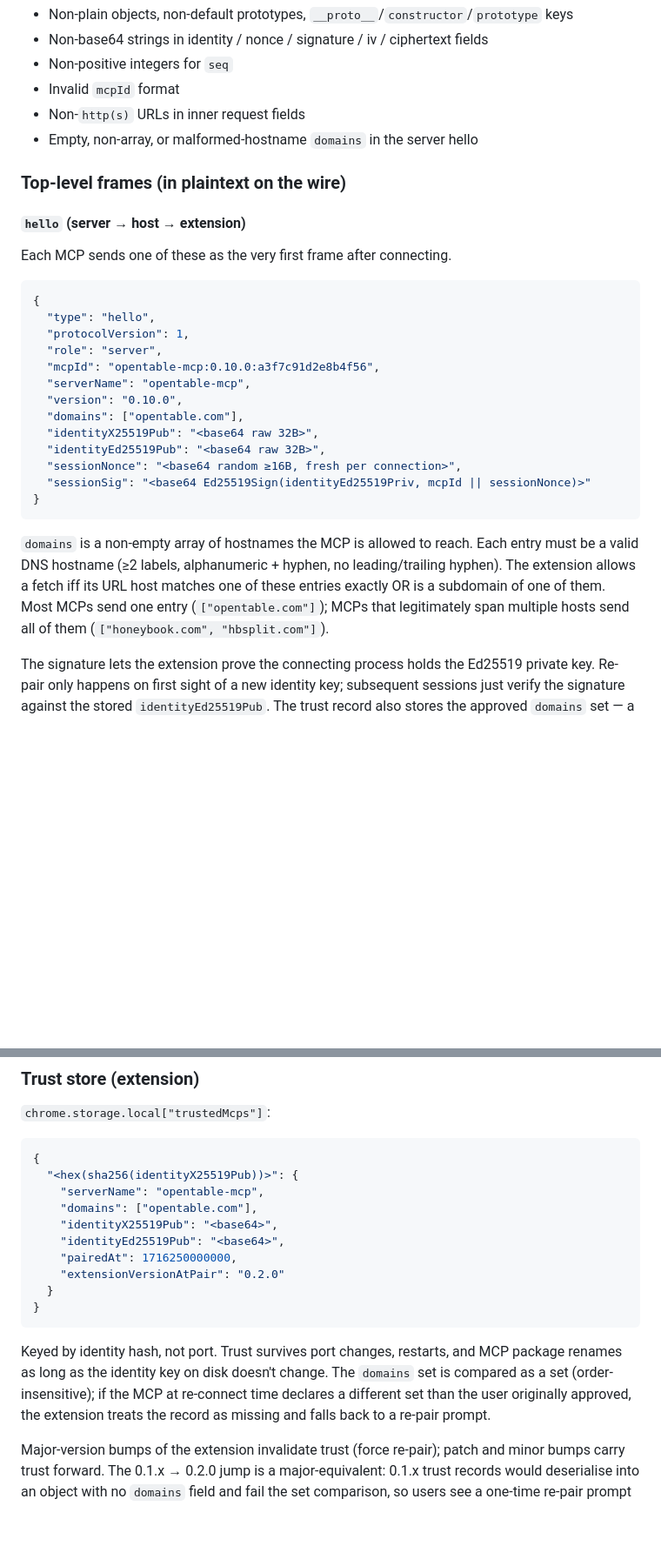
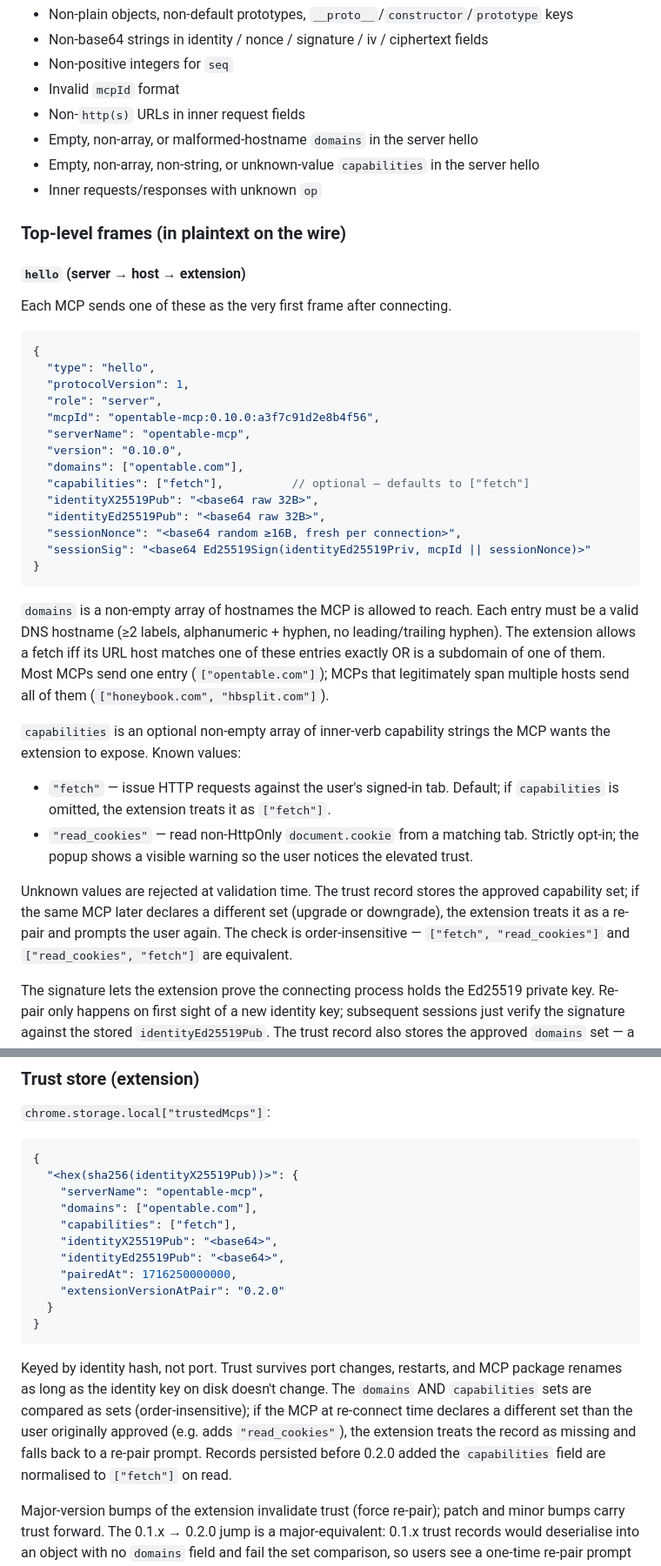
Before and after one commit to chrischall/fetchproxy, a Markdown page: docs/PROTOCOL.md, 2 parts joined by grey strips. Shown at 87% size. Rendered like a GitHub page; blank space fills up the shorter version.

````diff
--- a/docs/PROTOCOL.md
+++ b/docs/PROTOCOL.md
@@ -81,6 +83,8 @@ All frames are JSON objects with a `type` discriminator. Unknown `type` closes t
 - Invalid `mcpId` format
 - Non-`http(s)` URLs in inner request fields
 - Empty, non-array, or malformed-hostname `domains` in the server hello
+- Empty, non-array, non-string, or unknown-value `capabilities` in the server hello
+- Inner requests/responses with unknown `op`
 
 ### Top-level frames (in plaintext on the wire)
 
@@ -97,6 +101,7 @@ Each MCP sends one of these as the very first frame after connecting.
   "serverName": "opentable-mcp",
   "version": "0.10.0",
   "domains": ["opentable.com"],
+  "capabilities": ["fetch"],          // optional — defaults to ["fetch"]
   "identityX25519Pub": "<base64 raw 32B>",
   "identityEd25519Pub": "<base64 raw 32B>",
   "sessionNonce": "<base64 random ≥16B, fresh per connection>",
@@ -105,6 +110,13 @@ Each MCP sends one of these as the very first frame after connecting.
 ```
 
 `domains` is a non-empty array of hostnames the MCP is allowed to reach. Each entry must be a valid DNS hostname (≥2 labels, alphanumeric + hyphen, no leading/trailing hyphen). The extension allows a fetch iff its URL host matches one of these entries exactly OR is a subdomain of one of them. Most MCPs send one entry (`["opentable.com"]`); MCPs that legitimately span multiple hosts send all of them (`["honeybook.com", "hbsplit.com"]`).
+
+`capabilities` is an optional non-empty array of inner-verb capability strings the MCP wants the extension to expose. Known values:
+
+- `"fetch"` — issue HTTP requests against the user's signed-in tab. Default; if `capabilities` is omitted, the extension treats it as `["fetch"]`.
+- `"read_cookies"` — read non-HttpOnly `document.cookie` from a matching tab. Strictly opt-in; the popup shows a visible warning so the user notices the elevated trust.
+
+Unknown values are rejected at validation time. The trust record stores the approved capability set; if the same MCP later declares a different set (upgrade or downgrade), the extension treats it as a re-pair and prompts the user again. The check is order-insensitive — `["fetch", "read_cookies"]` and `["read_cookies", "fetch"]` are equivalent.
 
 The signature lets the extension prove the connecting process holds the Ed25519 private key. Re-pair only happens on first sight of a new identity key; subsequent sessions just verify the signature against the stored `identityEd25519Pub`. The trust record also stores the approved `domains` set — a server that later widens the set (or changes `serverName`) is refused auto-trust and falls back to a re-pair prompt.
 
@@ -285,6 +334,7 @@ Both sides derive the same key without sending it on the wire. `sessionNonce` is
   "<hex(sha256(identityX25519Pub))>": {
     "serverName": "opentable-mcp",
     "domains": ["opentable.com"],
+    "capabilities": ["fetch"],
     "identityX25519Pub": "<base64>",
     "identityEd25519Pub": "<base64>",
     "pairedAt": 1716250000000,
@@ -293,7 +343,7 @@ Both sides derive the same key without sending it on the wire. `sessionNonce` is
 }
 ```
 
-Keyed by identity hash, not port. Trust survives port changes, restarts, and MCP package renames as long as the identity key on disk doesn't change. The `domains` set is compared as a set (order-insensitive); if the MCP at re-connect time declares a different set than the user originally approved, the extension treats the record as missing and falls back to a re-pair prompt.
+Keyed by identity hash, not port. Trust survives port changes, restarts, and MCP package renames as long as the identity key on disk doesn't change. The `domains` AND `capabilities` sets are compared as sets (order-insensitive); if the MCP at re-connect time declares a different set than the user originally approved (e.g. adds `"read_cookies"`), the extension treats the record as missing and falls back to a re-pair prompt. Records persisted before 0.2.0 added the `capabilities` field are normalised to `["fetch"]` on read.
 
 Major-version bumps of the extension invalidate trust (force re-pair); patch and minor bumps carry trust forward. The 0.1.x → 0.2.0 jump is a major-equivalent: 0.1.x trust records would deserialise into an object with no `domains` field and fail the set comparison, so users see a one-time re-pair prompt after upgrading.
 
````
Also changed, not shown: other parts of docs/PROTOCOL.md (+46 -6 lines).
